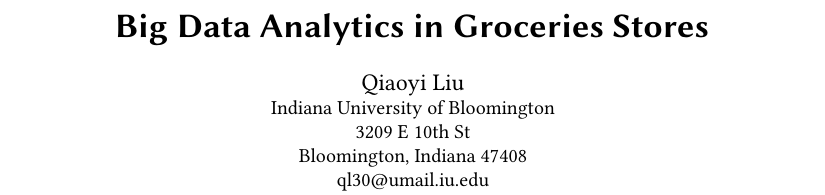
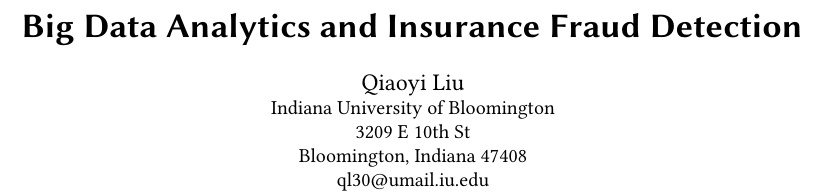
Before and after one commit to bigdata-i523/hid106, a LaTeX paper (paper2/report.tex): part of page 1 of 3, cut at the place of the change. Compiled offline with pdfLaTeX.

Commit message:
Update report.tex

```diff
--- a/paper2/report.tex
+++ b/paper2/report.tex
@@ -15,7 +15,7 @@
 \email{ql30@umail.iu.edu}
 
 
-\title{Big Data Analytics in Groceries Stores}
+\title{Big Data Analytics and Insurance Fraud Detection}
 
 % The default list of authors is too long for headers}
 \renewcommand{\shortauthors}{Q. Liu}
```
